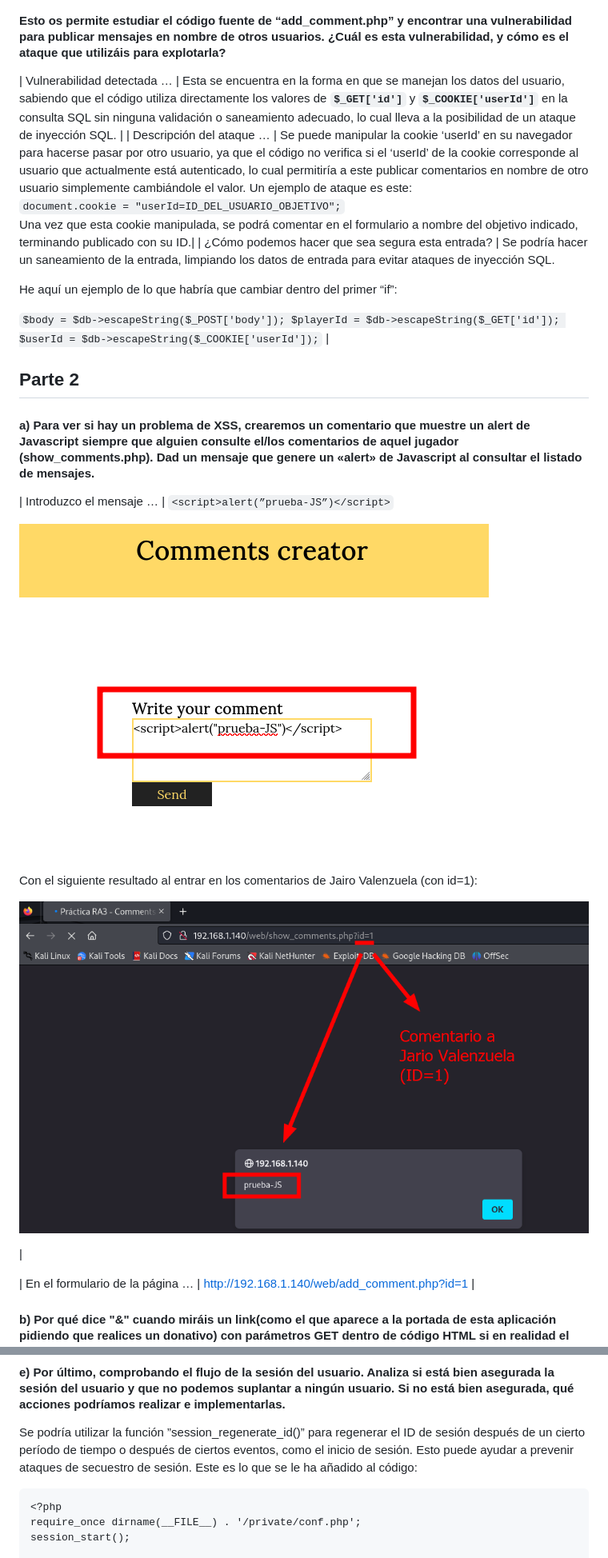
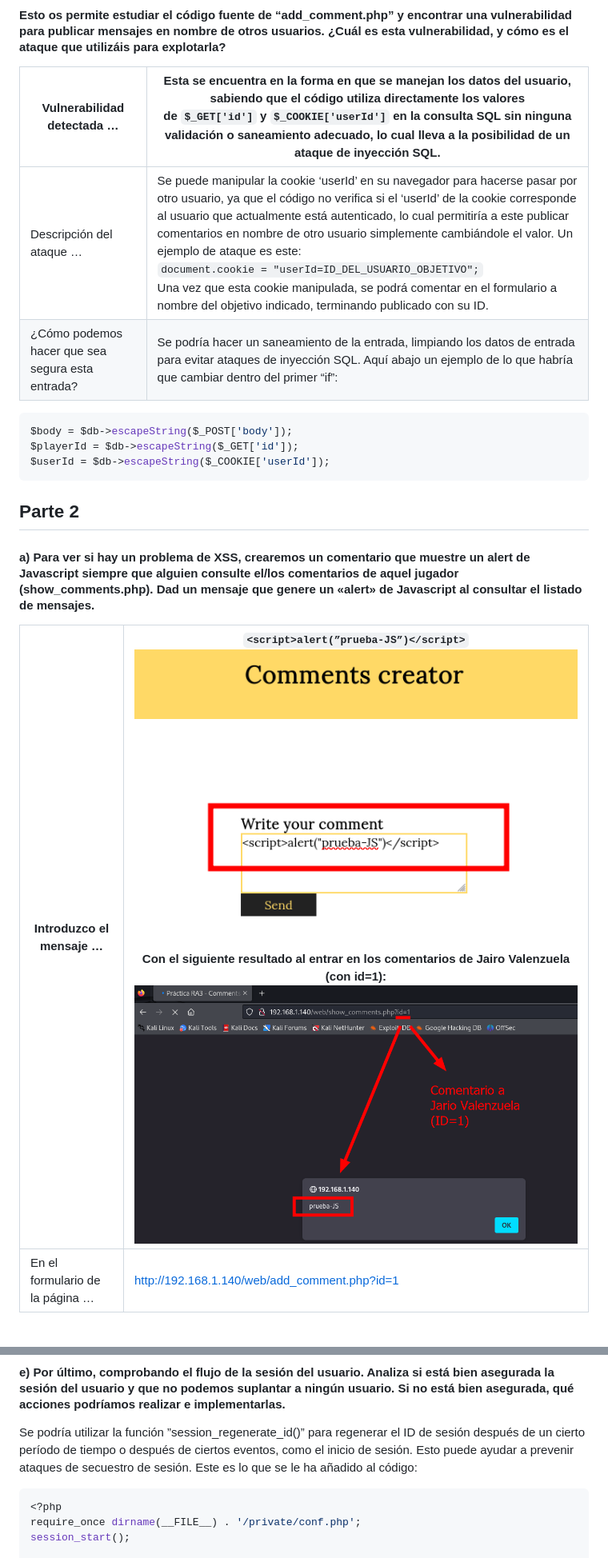
Before and after one commit to davidvila21/hackingetico, a Markdown page: P8 Web Talent ScoutTech/Informe técnico.md, 2 parts joined by grey strips. Shown at 80% size. Drawn GitHub-style.

````diff
--- a/P8 Web Talent ScoutTech/Informe técnico.md
+++ b/P8 Web Talent ScoutTech/Informe técnico.md
@@ -84,29 +92,22 @@ En este caso utilizar fuerza bruta con el diccionario de contraseñas a la vez c
 #### Esto os permite estudiar el código fuente de “add_comment.php” y encontrar una vulnerabilidad para publicar mensajes en nombre de otros usuarios. ¿Cuál es esta vulnerabilidad, y cómo es el ataque que utilizáis para explotarla?
 
 | Vulnerabilidad detectada … |  Esta se encuentra en la forma en que se manejan los datos del usuario, sabiendo que el código utiliza directamente los valores de **`$_GET['id']`** y **`$_COOKIE['userId']`** en la consulta SQL sin ninguna validación o saneamiento adecuado, lo cual lleva a la posibilidad de un ataque de inyección SQL.  |
+| --------------------------------------------------- | ------------------------------------------------------- |
 | Descripción del ataque … |  Se puede manipular la cookie ‘userId’ en su navegador para hacerse pasar por otro usuario, ya que el código no verifica si el ‘userId’ de la cookie corresponde al usuario que actualmente está autenticado, lo cual permitiría a este publicar comentarios en nombre de otro usuario simplemente cambiándole el valor. Un ejemplo de ataque es este:<br>`document.cookie = "userId=ID_DEL_USUARIO_OBJETIVO";`<br>Una vez que esta cookie manipulada, se podrá comentar en el formulario a nombre del objetivo indicado, terminando publicado con su ID.|
-| ¿Cómo podemos hacer que sea segura esta entrada?  |  Se podría hacer un saneamiento de la entrada, limpiando los datos de entrada para evitar ataques de inyección SQL.
+| ¿Cómo podemos hacer que sea segura esta entrada?  |  Se podría hacer un saneamiento de la entrada, limpiando los datos de entrada para evitar ataques de inyección SQL. Aquí abajo un ejemplo de lo que habría que cambiar dentro del primer “if”:<br>
+```php
+$body = $db->escapeString($_POST['body']);
+$playerId = $db->escapeString($_GET['id']);
+$userId = $db->escapeString($_COOKIE['userId']);
+```
 
-He aquí un ejemplo de lo que habría que cambiar dentro del primer “if”:
-
-`$body = $db->escapeString($_POST['body']);
-$playerId = $db->escapeString($_GET['id']);
-$userId = $db->escapeString($_COOKIE['userId']);`  |
 
 ## Parte 2
 
 #### a) Para ver si hay un problema de XSS, crearemos un comentario que muestre un alert de Javascript siempre que alguien consulte el/los comentarios de aquel jugador (show_comments.php). Dad un mensaje que genere un «alert» de Javascript al consultar el listado de mensajes.
 
-| Introduzco el mensaje … | `<script>alert(”prueba-JS”)</script>`
-
-![Untitled](img/7.png)
-
-<br>Con el siguiente resultado al entrar en los comentarios de Jairo Valenzuela (con id=1):
-
-![8.png](img/8.png)
-
- |
-
+| Introduzco el mensaje … | `<script>alert(”prueba-JS”)</script>` ![Untitled](img/7.png) <br>Con el siguiente resultado al entrar en los comentarios de Jairo Valenzuela (con id=1):  ![8.png](img/8.png) |
+ | --------------------------------------------------- | ------------------------------------------------------- |
 | En el formulario de la página … |  [http://192.168.1.140/web/add_comment.php?id=1](http://192.168.1.140/web/add_comment.php?id=1)  |
 
 #### b) Por qué dice "&" cuando miráis un link(como el que aparece a la portada de esta aplicación pidiendo que realices un donativo) con parámetros GET dentro de código HTML si en realidad el link es sólo con "&" ?
@@ -309,7 +301,7 @@ Por último también una revisión a los permisos de los archivos, para en caso
 
 Se podría utilizar la función ”session_regenerate_id()” para regenerar el ID de sesión después de un cierto período de tiempo o después de ciertos eventos, como el inicio de sesión. Esto puede ayudar a prevenir ataques de secuestro de sesión. Este es lo que se le ha añadido al código:
 
-```
+```php
 <?php
 require_once dirname(__FILE__) . '/private/conf.php';
 session_start();
````
Also changed, not shown: other parts of P8 Web Talent ScoutTech/Informe técnico.md (+26 -27 lines).
